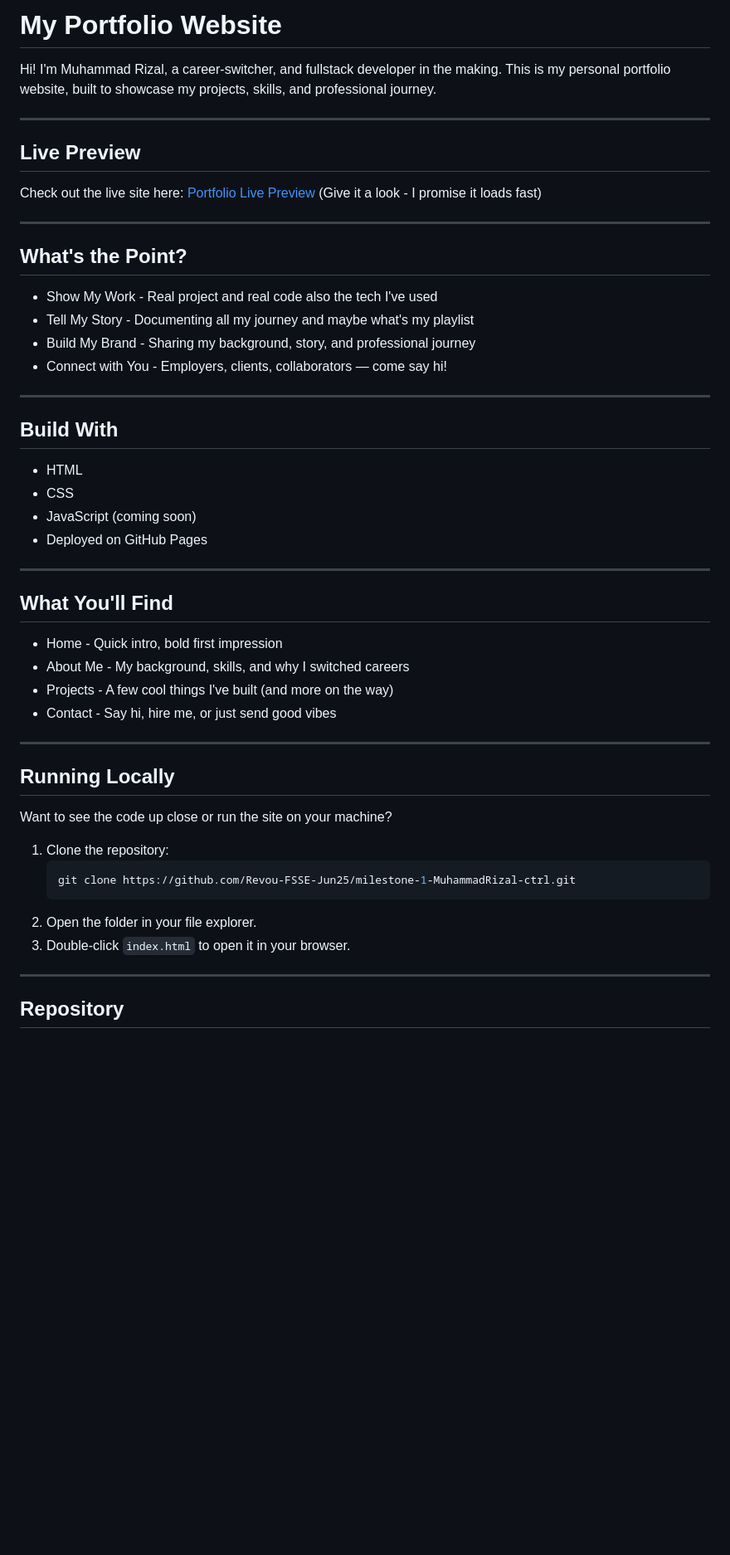
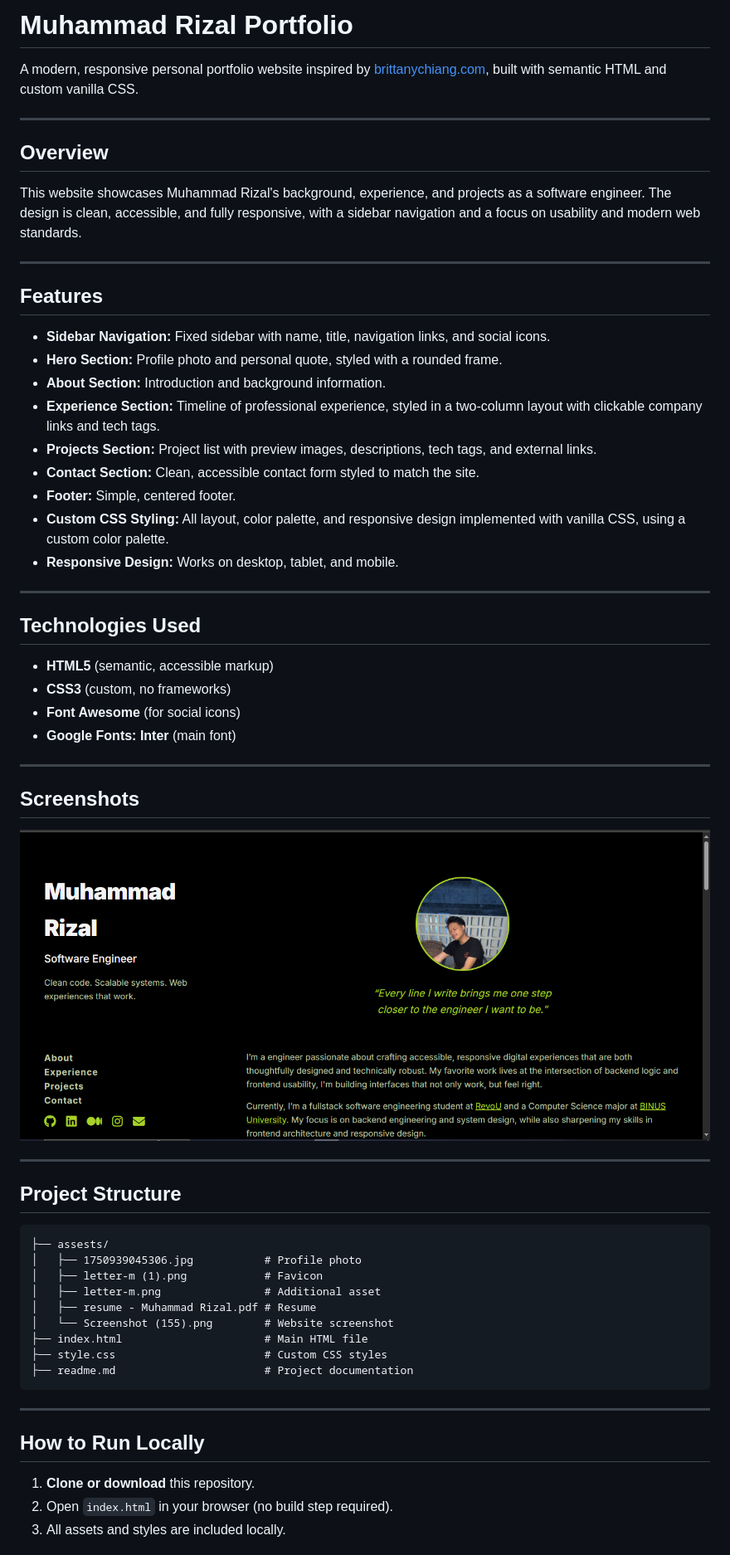
Before and after one commit to Revou-FSSE-Jun25/milestone-1-MuhammadRizal-ctrl, a Markdown page: readme.md, the part around the change printed below. Shown: that part at 83% size. GitHub-like rendering; pictures changed too: assests/Screenshot (155).png (added); blank space fills up the shorter version.

Commit message:
refactor: restructure HTML layout and enhance README with project features

````diff
--- a/readme.md
+++ b/readme.md
@@ -1,55 +1,59 @@
-# My Portfolio Website
+# Muhammad Rizal Portfolio
 
-Hi! I'm Muhammad Rizal, a career-switcher, and fullstack developer in the making. This is my personal portfolio website, built to showcase my projects, skills, and professional journey.
+A modern, responsive personal portfolio website inspired by [brittanychiang.com](https://brittanychiang.com/), built with semantic HTML and custom vanilla CSS.
 
 ---
 
-## Live Preview
-
-Check out the live site here: [Portfolio Live Preview](https://revou-fsse-jun25.github.io/milestone-1-MuhammadRizal-ctrl/)
-(Give it a look - I promise it loads fast)
+## Overview
+This website showcases Muhammad Rizal's background, experience, and projects as a software engineer. The design is clean, accessible, and fully responsive, with a sidebar navigation and a focus on usability and modern web standards.
 
 ---
 
-## What's the Point?
-
-- Show My Work - Real project and real code also the tech I've used
-- Tell My Story - Documenting all my journey and maybe what's my playlist
-- Build My Brand - Sharing my background, story, and professional journey
-- Connect with You - Employers, clients, collaborators — come say hi!
+## Features
+- **Sidebar Navigation:** Fixed sidebar with name, title, navigation links, and social icons.
+- **Hero Section:** Profile photo and personal quote, styled with a rounded frame.
+- **About Section:** Introduction and background information.
+- **Experience Section:** Timeline of professional experience, styled in a two-column layout with clickable company links and tech tags.
+- **Projects Section:** Project list with preview images, descriptions, tech tags, and external links.
+- **Contact Section:** Clean, accessible contact form styled to match the site.
+- **Footer:** Simple, centered footer.
+- **Custom CSS Styling:** All layout, color palette, and responsive design implemented with vanilla CSS, using a custom color palette.
+- **Responsive Design:** Works on desktop, tablet, and mobile.
 
 ---
 
-## Build With
-
-- HTML
-- CSS
-- JavaScript (coming soon)
-- Deployed on GitHub Pages
+## Technologies Used
+- **HTML5** (semantic, accessible markup)
+- **CSS3** (custom, no frameworks)
+- **Font Awesome** (for social icons)
+- **Google Fonts: Inter** (main font)
 
 ---
 
-## What You'll Find
+## Screenshots
 
-- Home - Quick intro, bold first impression
-- About Me - My background, skills, and why I switched careers
-- Projects - A few cool things I've built (and more on the way)
-- Contact - Say hi, hire me, or just send good vibes
+![Website Screenshot](./assests/Screenshot%20(155).png)
 
 ---
 
-## Running Locally
+## Project Structure
 
-Want to see the code up close or run the site on your machine?
-
-1. Clone the repository:
-   ```bash
-   git clone https://github.com/Revou-FSSE-Jun25/milestone-1-MuhammadRizal-ctrl.git
-   ```
-2. Open the folder in your file explorer.
-3. Double-click `index.html` to open it in your browser.
+```
+├── assests/
+│   ├── 1750939045306.jpg           # Profile photo
+│   ├── letter-m (1).png            # Favicon
+│   ├── letter-m.png                # Additional asset
+│   ├── resume - Muhammad Rizal.pdf # Resume
+│   └── Screenshot (155).png        # Website screenshot
+├── index.html                      # Main HTML file
+├── style.css                       # Custom CSS styles
+├── readme.md                       # Project documentation
+```
 
 ---
 
-## Repository
+## How to Run Locally
+1. **Clone or download** this repository.
+2. Open `index.html` in your browser (no build step required).
+3. All assets and styles are included locally.
 
````
Also changed, not shown: other parts of readme.md (+9 -1 lines), 2 other files.
